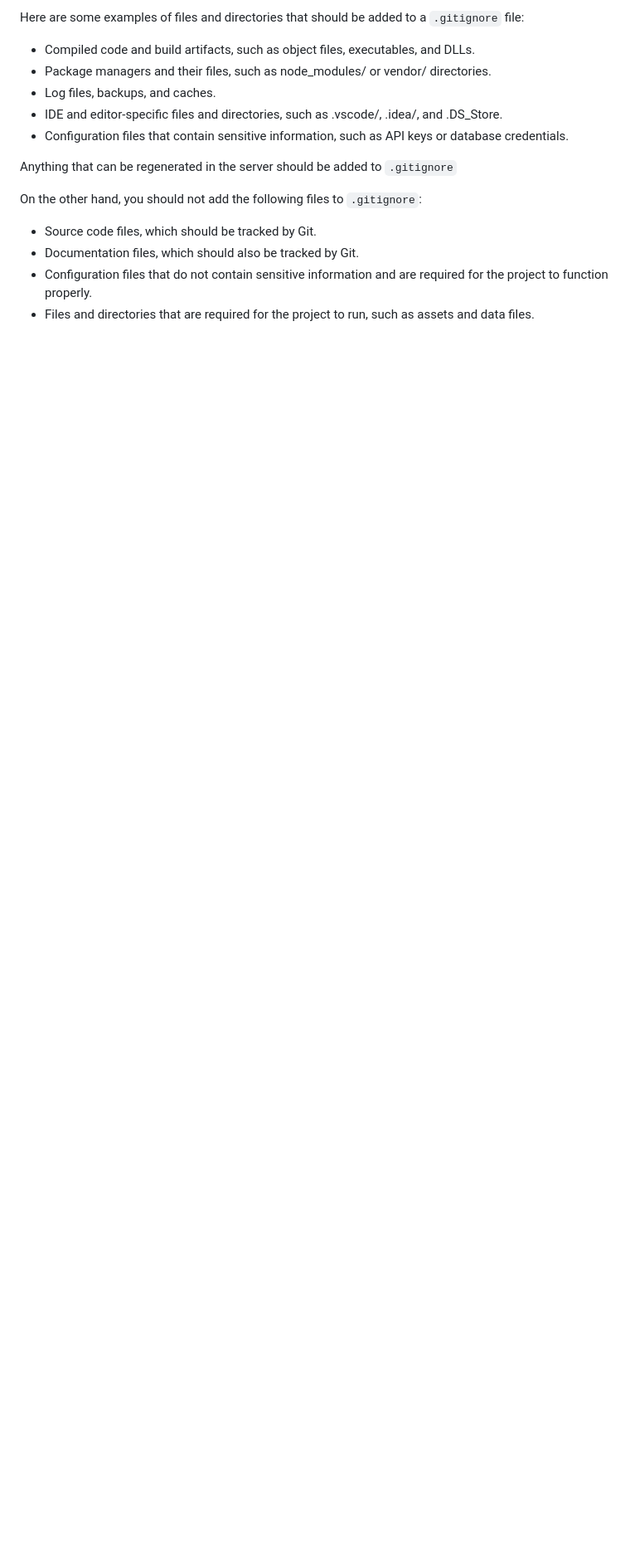
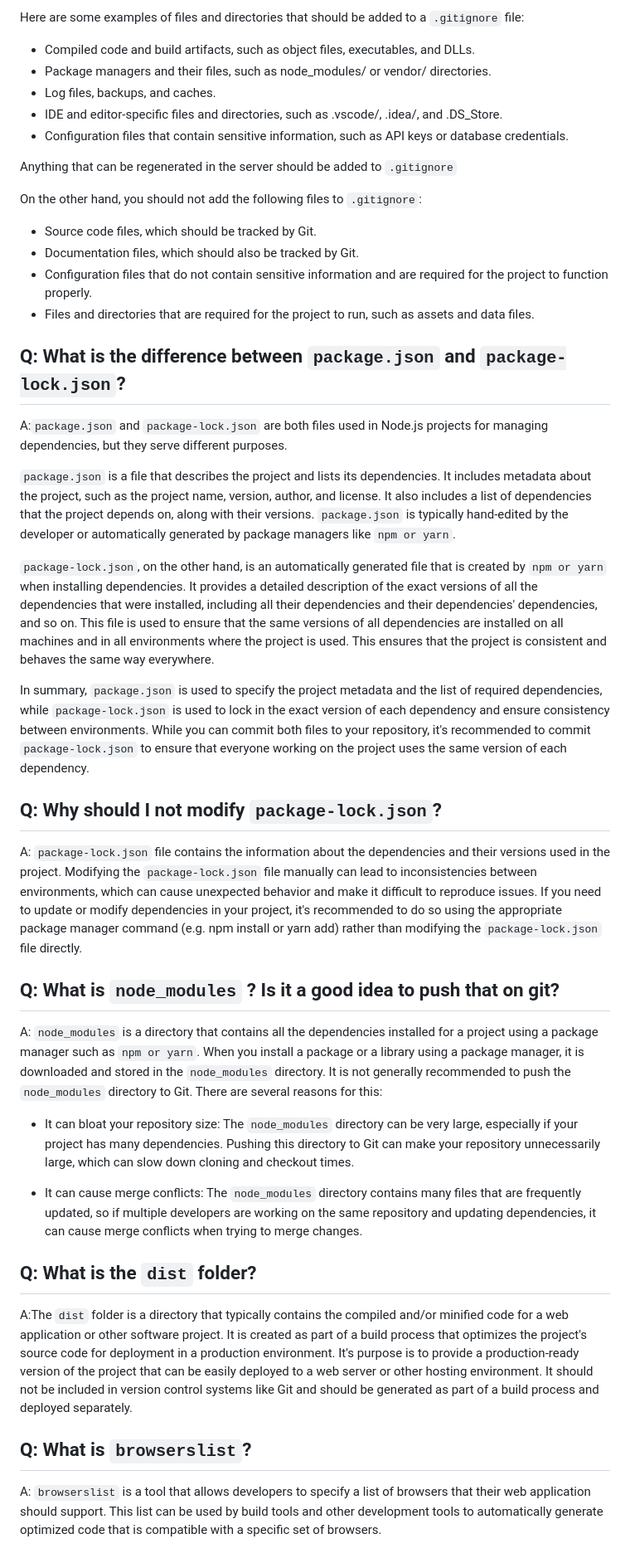
Before and after one commit to KaushikMaz/Namaste-React, a Markdown page: Chapter-2/Theory/Assignment.md, the part around the change. Shown at 83% size. Rendered like a GitHub page; blank space fills up the shorter version.

Commit message:
update: Assignment Completed

```diff
--- a/Chapter-2/Theory/Assignment.md
+++ b/Chapter-2/Theory/Assignment.md
@@ -80,3 +80,31 @@ On the other hand, you should not add the following files to `.gitignore`:
 * Documentation files, which should also be tracked by Git.
 * Configuration files that do not contain sensitive information and are required for the project to function properly.
 * Files and directories that are required for the project to run, such as assets and data files.
+
+## Q: What is the difference between `package.json` and `package-lock.json`?
+A:`package.json` and `package-lock.json` are both files used in Node.js projects for managing dependencies, but they serve different purposes.
+
+`package.json` is a file that describes the project and lists its dependencies. It includes metadata about the project, such as the project name, version, author, and license. It also includes a list of dependencies that the project depends on, along with their versions. `package.json` is typically hand-edited by the developer or automatically generated by package managers like `npm or yarn`.
+
+`package-lock.json`, on the other hand, is an automatically generated file that is created by `npm or yarn` when installing dependencies. It provides a detailed description of the exact versions of all the dependencies that were installed, including all their dependencies and their dependencies' dependencies, and so on. This file is used to ensure that the same versions of all dependencies are installed on all machines and in all environments where the project is used. This ensures that the project is consistent and behaves the same way everywhere.
+
+In summary, `package.json` is used to specify the project metadata and the list of required dependencies, while `package-lock.json` is used to lock in the exact version of each dependency and ensure consistency between environments. While you can commit both files to your repository, it's recommended to commit `package-lock.json` to ensure that everyone working on the project uses the same version of each dependency.
+
+
+## Q: Why should I not modify `package-lock.json`?
+A: `package-lock.json` file contains the information about the dependencies and their versions used in the project.
+Modifying the `package-lock.json` file manually can lead to inconsistencies between environments, which can cause unexpected behavior and make it difficult to reproduce issues. If you need to update or modify dependencies in your project, it's recommended to do so using the appropriate package manager command (e.g. npm install or yarn add) rather than modifying the `package-lock.json` file directly.
+
+## Q: What is `node_modules` ? Is it a good idea to push that on git?
+A: `node_modules` is a directory that contains all the dependencies installed for a project using a package manager such as `npm or yarn`. When you install a package or a library using a package manager, it is downloaded and stored in the `node_modules` directory.
+It is not generally recommended to push the `node_modules` directory to Git. There are several reasons for this:
+
+* It can bloat your repository size: The `node_modules` directory can be very large, especially if your project has many dependencies. Pushing this directory to Git can make your repository unnecessarily large, which can slow down cloning and checkout times.
+
+* It can cause merge conflicts: The `node_modules` directory contains many files that are frequently updated, so if multiple developers are working on the same repository and updating dependencies, it can cause merge conflicts when trying to merge changes.
+
+## Q: What is the `dist` folder?
+A:The `dist` folder is a directory that typically contains the compiled and/or minified code for a web application or other software project. It is created as part of a build process that optimizes the project's source code for deployment in a production environment. It's purpose is to provide a production-ready version of the project that can be easily deployed to a web server or other hosting environment. It should not be included in version control systems like Git and should be generated as part of a build process and deployed separately.
+
+## Q: What is `browserslist`?
+A: `browserslist` is a tool that allows developers to specify a list of browsers that their web application should support. This list can be used by build tools and other development tools to automatically generate optimized code that is compatible with a specific set of browsers.
```
